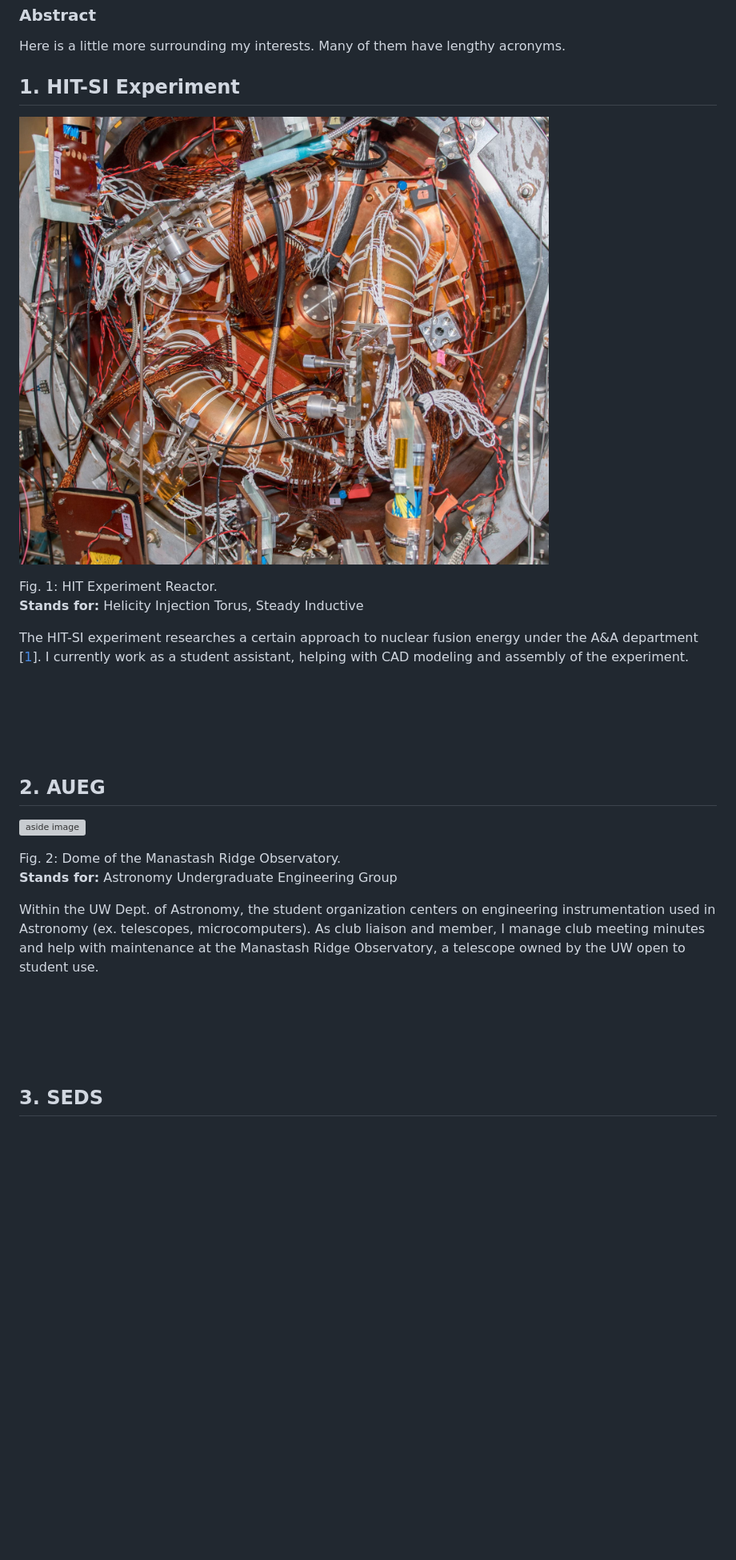
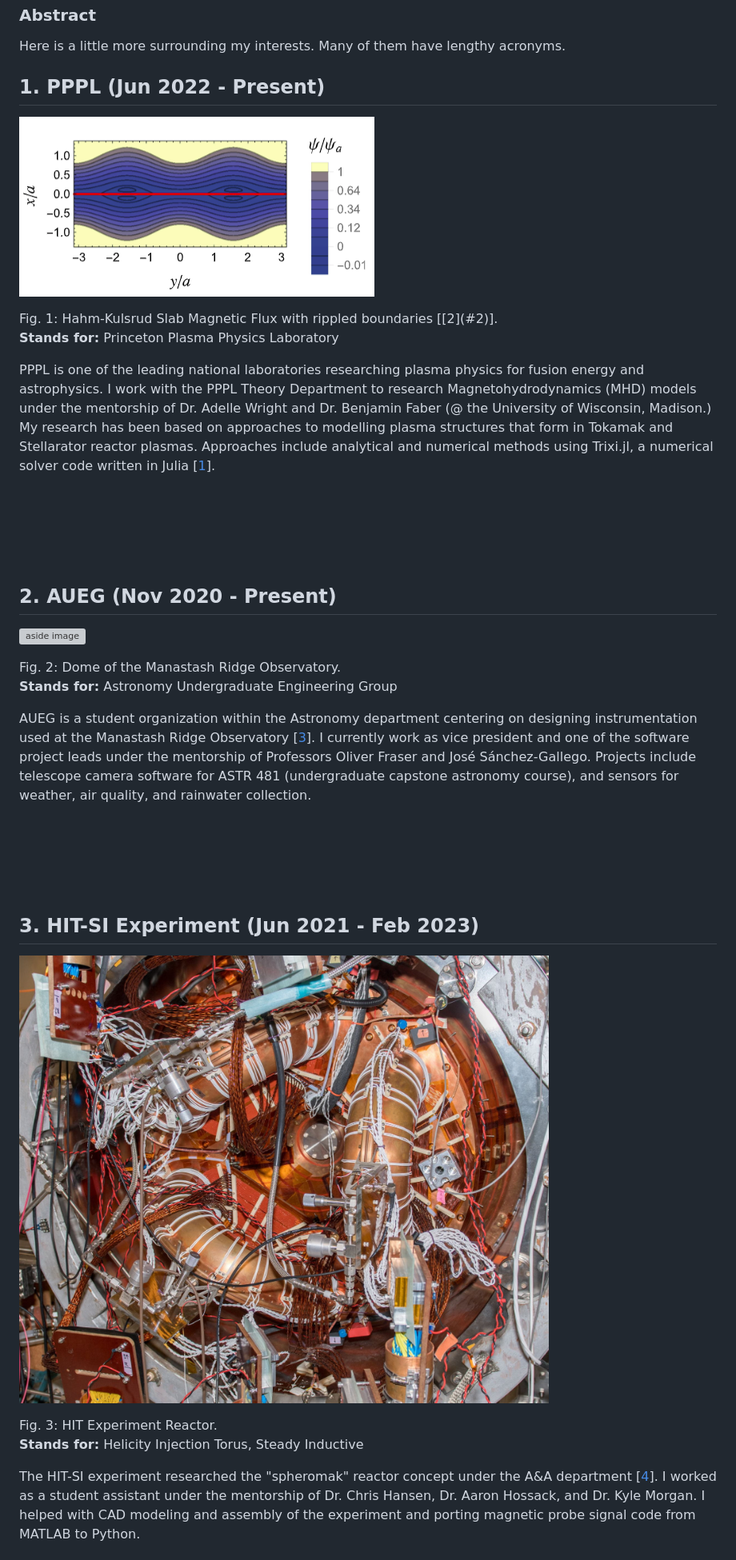
Before and after one commit to mattketk/mattketk.github.io, a Markdown page: whatido.md, the part around the change printed below. Shown: that part at 80% size. Rendered like a GitHub page; pictures changed too: images/RippledHKSlab.png (added); blank space fills up the shorter version; grey boxes are pictures that could not be loaded.

```diff
--- a/whatido.md
+++ b/whatido.md
@@ -8,26 +8,25 @@
 
 Here is a little more surrounding my interests. Many of them have lengthy acronyms.
 
-## 1. HIT-SI Experiment
+## 1. PPPL (Jun 2022 - Present)
 
 <aside>
 
-   ![aside image](images/HIT_experiment.jpg "HIT Experiment")
-   <figcaption> Fig. 1: HIT Experiment Reactor.</figcaption>
+   ![aside image](images/RippledHKSlab.png "Hahm-Kulsrud Slab Magnetic Flux with rippled boundaries")
+   <figcaption> Fig. 1: Hahm-Kulsrud Slab Magnetic Flux with rippled boundaries [[2](#2)].</figcaption>
 
 </aside>
 
-**Stands for:** Helicity Injection Torus, Steady Inductive
+**Stands for:** Princeton Plasma Physics Laboratory
 
-The HIT-SI experiment researches a certain approach to nuclear fusion energy under the A&A department [[1](#1)]. I currently work as a student assistant,
-helping with CAD modeling and assembly of the experiment.
+PPPL is one of the leading national laboratories researching plasma physics for fusion energy and astrophysics. I work with the PPPL Theory Department to research Magnetohydrodynamics (MHD) models under the mentorship of Dr. Adelle Wright and Dr. Benjamin Faber (@ the University of Wisconsin, Madison.) My research has been based on approaches to modelling plasma structures that form in Tokamak and Stellarator reactor plasmas. Approaches include analytical and numerical methods using Trixi.jl, a numerical solver code written in Julia [[1](#1)].
 
 <br />
 <br />
 <br />
 <br />
 
-## 2. AUEG
+## 2. AUEG (Nov 2020 - Present)
 
 <aside>
 
@@ -38,12 +37,28 @@ helping with CAD modeling and assembly of the experiment.
 
 **Stands for:** Astronomy Undergraduate Engineering Group
 
-Within the UW Dept. of Astronomy, the student organization centers on engineering instrumentation used in Astronomy (ex. telescopes, microcomputers).
-As club liaison and member, I manage club meeting minutes and help with maintenance at the Manastash Ridge Observatory, a telescope owned by the UW open to student use.
+AUEG is a student organization within the Astronomy department centering on designing instrumentation used at the Manastash Ridge Observatory [[3](#3)]. I currently work as vice president and one of the software project leads under the mentorship of Professors Oliver Fraser and José Sánchez-Gallego. Projects include telescope camera software for ASTR 481 (undergraduate capstone astronomy course), and sensors for weather, air quality, and rainwater collection.
 
 <br />
 <br />
 <br />
 <br />
 
-## 3. SEDS
+## 3. HIT-SI Experiment (Jun 2021 - Feb 2023)
+
+<aside>
+
+   ![aside image](images/HIT_experiment.jpg "HIT Experiment")
+   <figcaption> Fig. 3: HIT Experiment Reactor.</figcaption>
+
+</aside>
+
+**Stands for:** Helicity Injection Torus, Steady Inductive
+
+The HIT-SI experiment researched the "spheromak" reactor concept under the A&A department [[4](#4)]. I worked as a student assistant under the mentorship of Dr. Chris Hansen, Dr. Aaron Hossack, and Dr. Kyle Morgan. I helped with CAD modeling and assembly of the experiment and porting magnetic probe signal code from MATLAB to Python.
+
+<br />
+<br />
+<br />
+<br />
+
```
Also changed, not shown: other parts of whatido.md (+11 -4 lines), index.md (+5 -5 lines), images/HOHQMesh.png (added), 2 other files.
